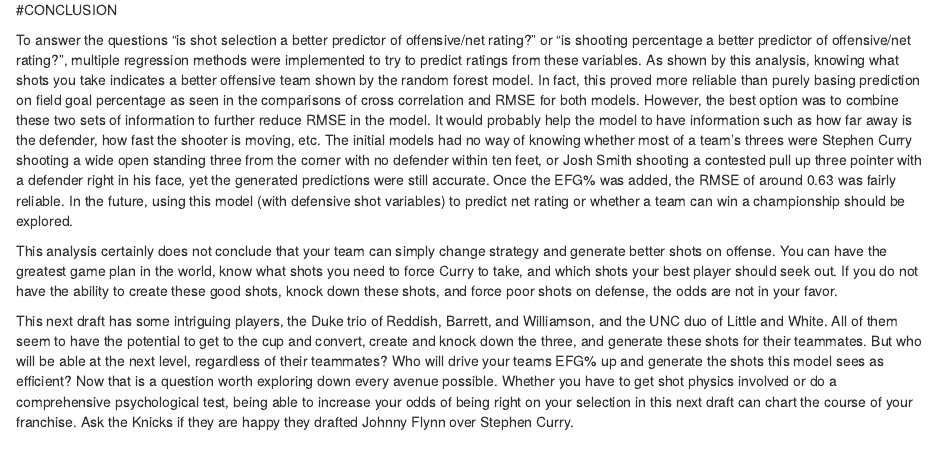
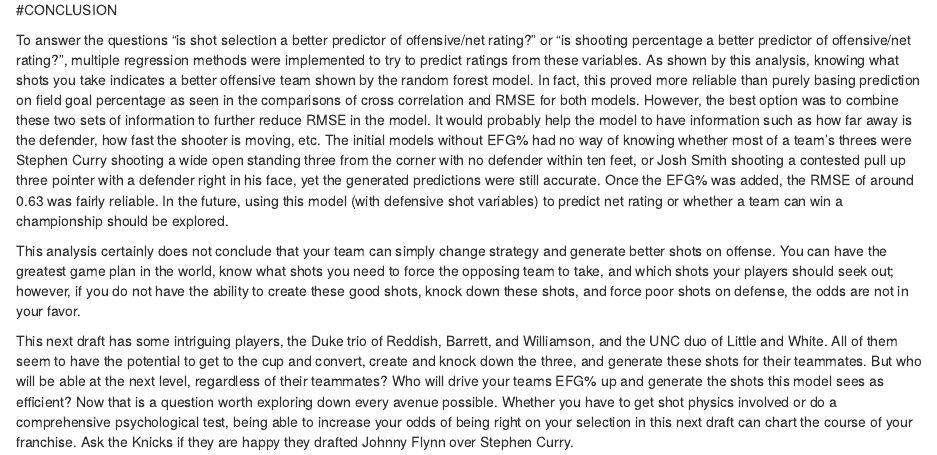
Before and after one commit to tedhenson3/STOR-320-Final-Project, an R Markdown document (Final Paper.Rmd): the page in a window 1100 px wide, from 5000 px down. Rendered offline with R 4.5, knitr and Pandoc, with nearby package versions; some code elsewhere in the file could not run offline.

Commit message:
updated to paper

```diff
--- a/Final Paper.Rmd
+++ b/Final Paper.Rmd
@@ -556,8 +556,8 @@ print(model_summary)
 
 #CONCLUSION
 
-  To answer the questions "is shot selection a better predictor of offensive/net rating?" or "is shooting percentage a better predictor of offensive/net rating?", multiple regression methods were implemented to try to predict ratings from these variables. As shown by this analysis, knowing what shots you take indicates a better offensive team shown by the random forest model. In fact, this proved more reliable than purely basing prediction on field goal percentage as seen in the comparisons of cross correlation and RMSE for both models. However, the best option was to combine these two sets of information to further reduce RMSE in the model. It would probably help the model to have information such as how far away is the defender, how fast the shooter is moving, etc. The initial models had no way of knowing whether most of a team's threes were Stephen Curry shooting a wide open standing three from the corner with no defender within ten feet, or Josh Smith shooting a contested pull up three pointer with a defender right in his face, yet the generated predictions were still accurate. Once the EFG% was added, the RMSE of around 0.63 was fairly reliable. In the future, using this model (with defensive shot variables) to predict net rating or whether a team can win a championship should be explored.
+  To answer the questions "is shot selection a better predictor of offensive/net rating?" or "is shooting percentage a better predictor of offensive/net rating?", multiple regression methods were implemented to try to predict ratings from these variables. As shown by this analysis, knowing what shots you take indicates a better offensive team shown by the random forest model. In fact, this proved more reliable than purely basing prediction on field goal percentage as seen in the comparisons of cross correlation and RMSE for both models. However, the best option was to combine these two sets of information to further reduce RMSE in the model. It would probably help the model to have information such as how far away is the defender, how fast the shooter is moving, etc. The initial models without EFG% had no way of knowing whether most of a team's threes were Stephen Curry shooting a wide open standing three from the corner with no defender within ten feet, or Josh Smith shooting a contested pull up three pointer with a defender right in his face, yet the generated predictions were still accurate. Once the EFG% was added, the RMSE of around 0.63 was fairly reliable. In the future, using this model (with defensive shot variables) to predict net rating or whether a team can win a championship should be explored.
 
-  This analysis certainly does not conclude that your team can simply change strategy and generate better shots on offense. You can have the greatest game plan in the world, know what shots you need to force Curry to take, and which shots your best player should seek out. If you do not have the ability to create these good shots, knock down these shots, and force poor shots on defense, the odds are not in your favor.
+  This analysis certainly does not conclude that your team can simply change strategy and generate better shots on offense. You can have the greatest game plan in the world, know what shots you need to force the opposing team to take, and which shots your players should seek out; however, if you do not have the ability to create these good shots, knock down these shots, and force poor shots on defense, the odds are not in your favor.
 
   This next draft has some intriguing players, the Duke trio of Reddish, Barrett, and Williamson, and the UNC duo of Little and White. All of them seem to have the potential to get to the cup and convert, create and knock down the three, and generate these shots for their teammates. But who will be able at the next level, regardless of their teammates? Who will drive your teams EFG% up and generate the shots this model sees as efficient? Now that is a question worth exploring down every avenue possible. Whether you have to get shot physics involved or do a comprehensive psychological test, being able to increase your odds of being right on your selection in this next draft can chart the course of your franchise. Ask the Knicks if they are happy they drafted Johnny Flynn over Stephen Curry.
```
Also changed, not shown: Final_Paper.html.
